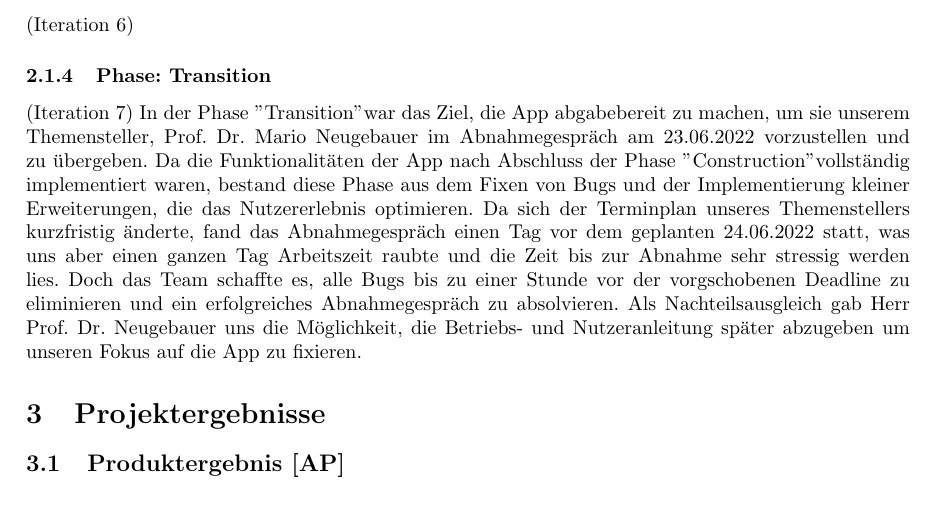
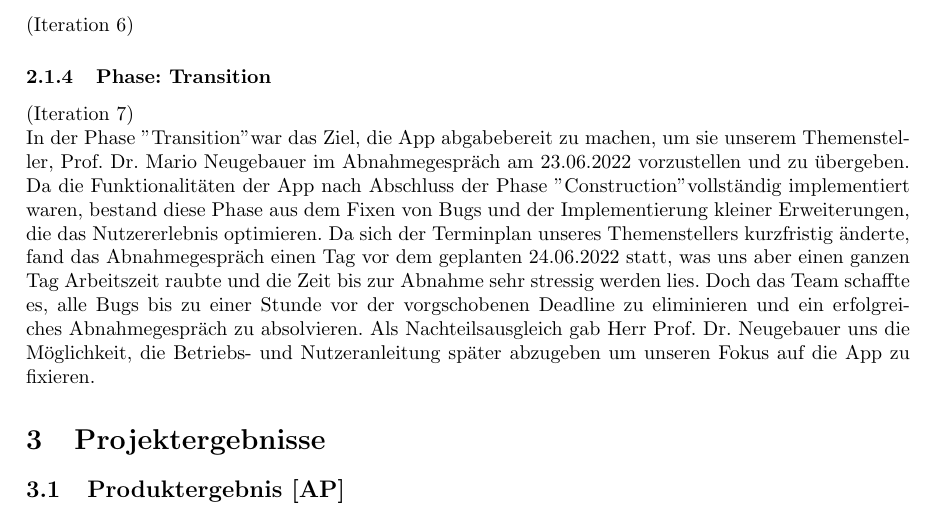
Before and after one commit to RaphaelNeubert/I5_GPS_Tracks, a LaTeX document (belegabgabe_se2/projektbericht/projektbericht.tex): part of page 9 of 14, cut so that both start at the same text. Compiled offline with pdfLaTeX.

Commit message:
Zeilenumbruch

```diff
--- a/belegabgabe_se2/projektbericht/projektbericht.tex
+++ b/belegabgabe_se2/projektbericht/projektbericht.tex
@@ -288,7 +288,7 @@ Element zur Kommuniaktion untereinander. Zur Dokumentation benutzten wir in SE1
 \subsubsection{Phase: Construction}
 (Iteration 6)
 \subsubsection{Phase: Transition}
-(Iteration 7)
+(Iteration 7) \\
 In der Phase "Transition" war das Ziel, die App abgabebereit zu machen, um sie unserem Themensteller, Prof. Dr. Mario Neugebauer im Abnahmegespräch am 23.06.2022 vorzustellen
 und zu übergeben. Da die Funktionalitäten der App nach Abschluss der Phase "Construction" vollständig implementiert waren, bestand diese Phase aus dem Fixen von Bugs und der
 Implementierung kleiner Erweiterungen, die das Nutzererlebnis optimieren. Da sich der Terminplan unseres Themenstellers kurzfristig änderte, fand das Abnahmegespräch einen Tag
```
